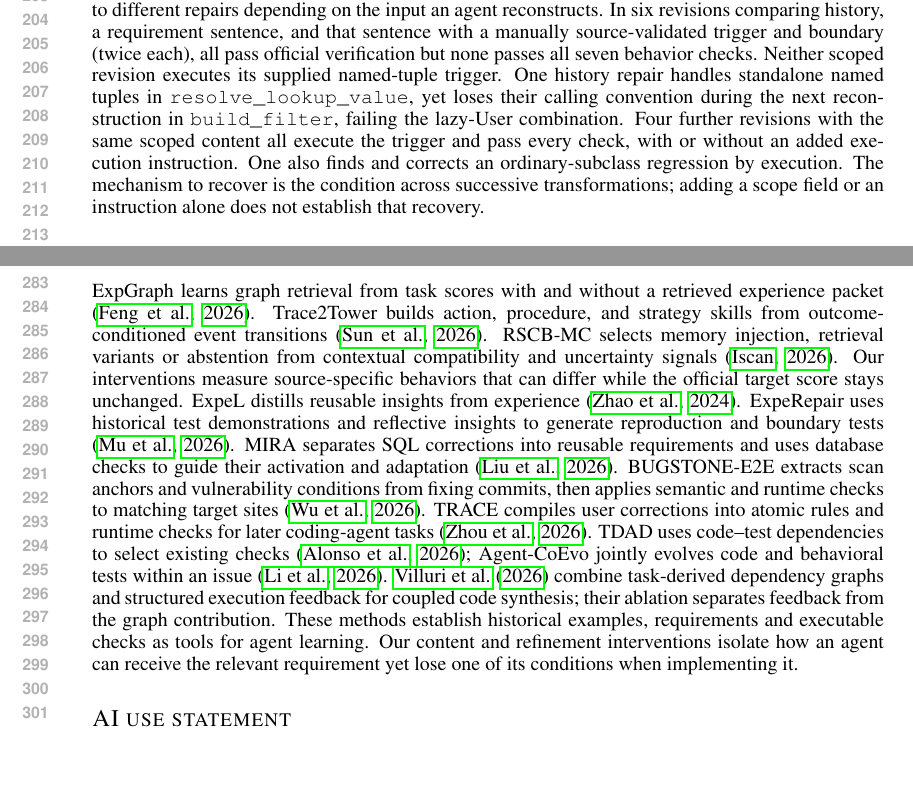
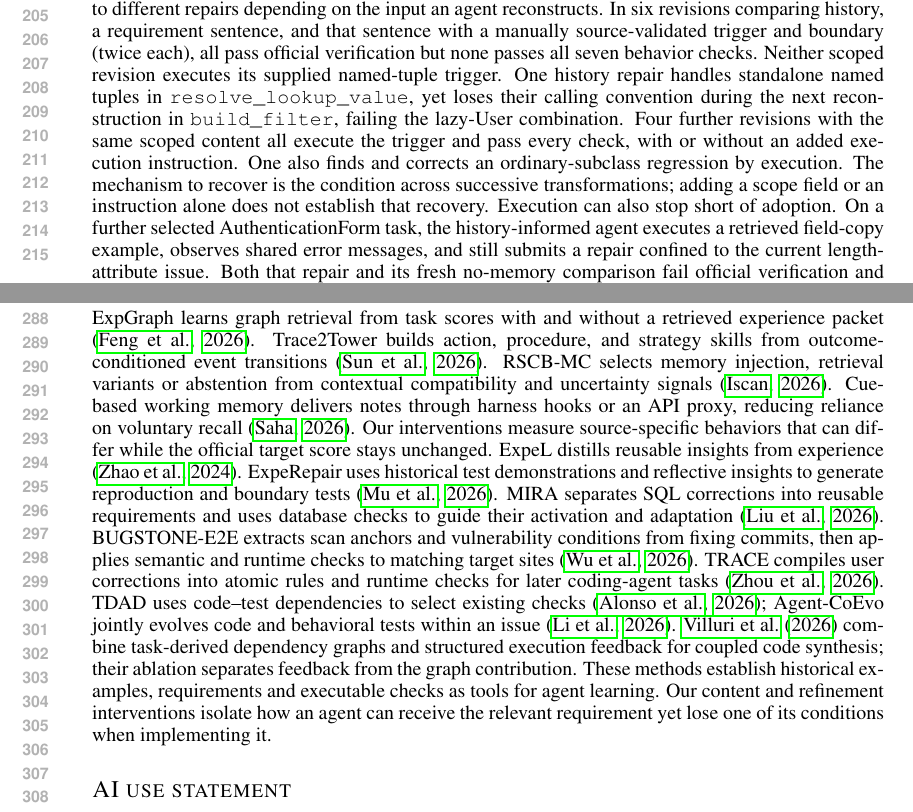
Before and after one commit to wzh4464/ContextGraph-paper, a LaTeX paper (iclr2027/main.tex): two parts of pages 4 and 6 of 7, joined at a grey line, cut so that both start at the same text, the shorter picture padded with empty space. Compiled offline with pdfLaTeX.

Commit message:
Distinguish executed memory examples from adopted repair requirements

```diff
--- a/iclr2027/main.tex
+++ b/iclr2027/main.tex
@@ -202,6 +202,13 @@ and pass every check, with or without an added execution instruction.
 One also finds and corrects an ordinary-subclass regression by execution.
 The mechanism to recover is the condition across successive transformations;
 adding a scope field or an instruction alone does not establish that recovery.
+Execution can also stop short of adoption.
+On a further selected AuthenticationForm task, the history-informed agent
+executes a retrieved field-copy example, observes shared error messages, and
+still submits a repair confined to the current length-attribute issue.
+Both that repair and its fresh no-memory comparison fail official verification
+and preserve the observed sharing defect; executing the historical failure did
+not make its requirement part of this repair.
 
 \paragraph{Construct a boundary that separates the repairs.}
 On this known range-query case, a source-only writer reuses the executed query
@@ -282,6 +289,7 @@ Explicit contract fields alone do not establish the scope supported by the repai
 ExpGraph learns graph retrieval from task scores with and without a retrieved experience packet \citep{expgraph2026}.
 Trace2Tower builds action, procedure, and strategy skills from outcome-conditioned event transitions \citep{trace2tower2026}.
 RSCB-MC selects memory injection, retrieval variants or abstention from contextual compatibility and uncertainty signals \citep{rscbmc2026}.
+Cue-based working memory delivers notes through harness hooks or an API proxy, reducing reliance on voluntary recall \citep{cuedelivery2026}.
 Our interventions measure source-specific behaviors that can differ while the official target score stays unchanged.
 ExpeL distills reusable insights from experience \citep{expel2024}.
 ExpeRepair uses historical test demonstrations and reflective insights to generate reproduction and boundary tests \citep{experepair2026}.
```
Also changed, not shown: iclr2027/references.bib (+9 -0 lines).
